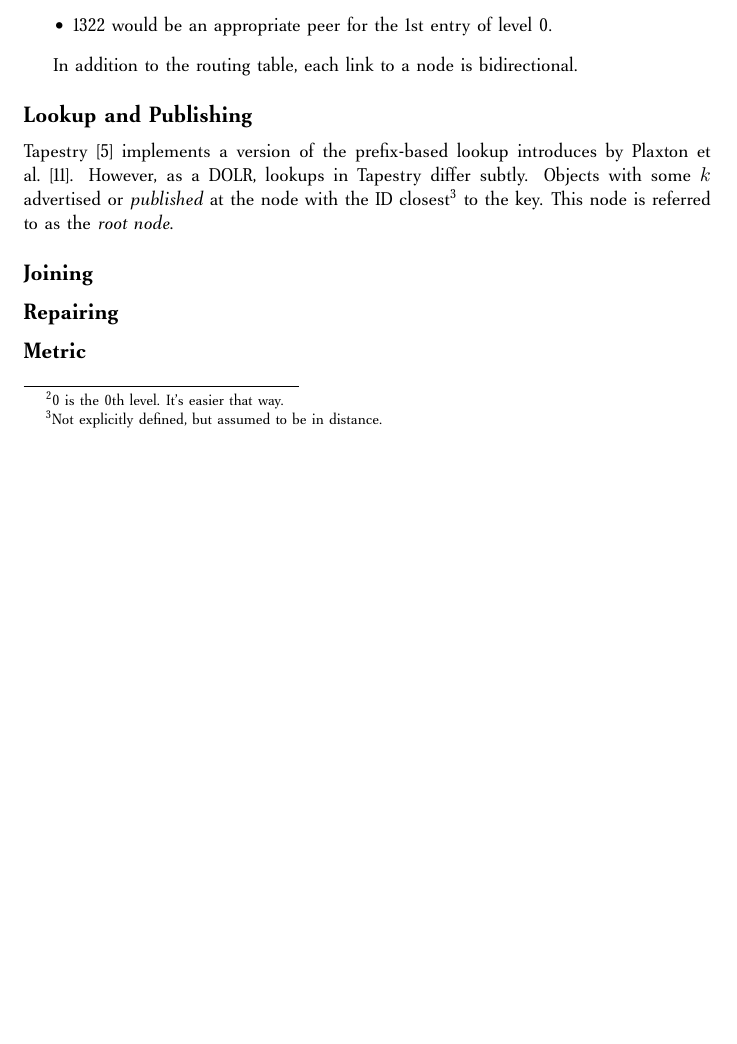
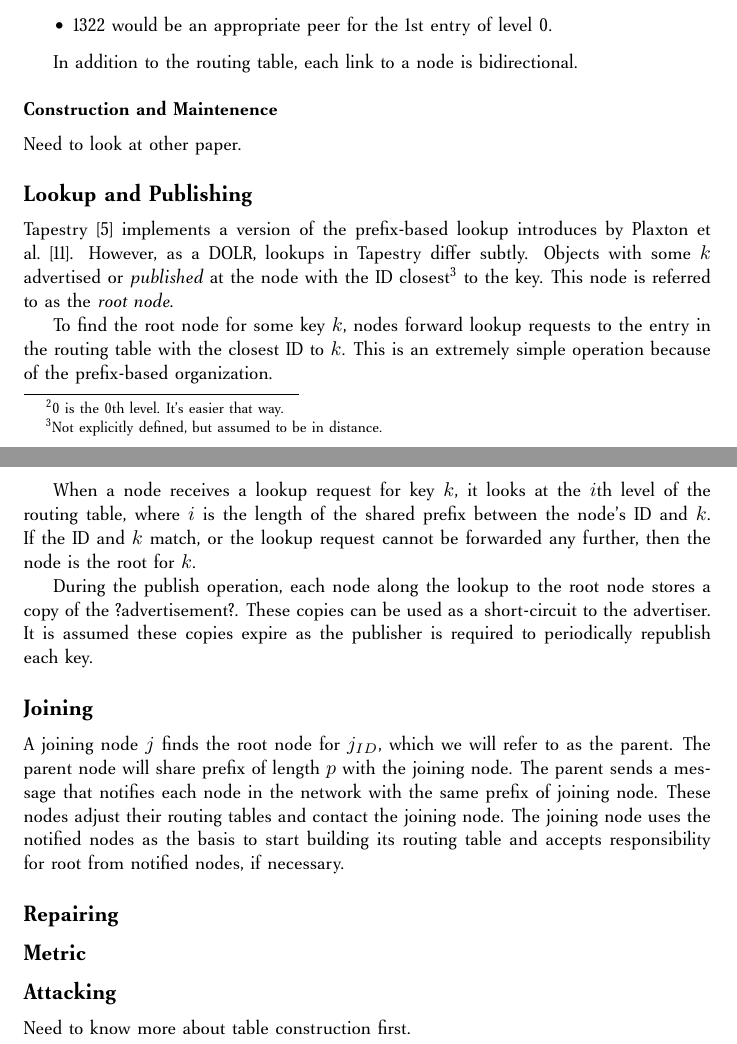
Before and after one commit to abrosen/notes, a LaTeX thesis (summaries/dht.tex): part of page 14 of 25 before the commit and two parts of pages 14 and 15 of 26 after it, the two joined at a grey line, cut so that both start at the same text, the shorter picture padded with empty space. Compiled offline with pdfLaTeX.

Commit message:
Taking a break

```diff
--- a/summaries/dht.tex
+++ b/summaries/dht.tex
@@ -399,24 +399,42 @@ Let the $i$th level of the routing table correspond to the peers with that match
 In addition to the routing table, each link to a node is bidirectional.
 
 
+\subsubsection*{Construction and Maintenence}
+Need to look at other paper.
+
 \subsection*{Lookup and Publishing}
 Tapestry \cite{tapestry} implements a version of the prefix-based lookup introduces by Plaxton et al.\ \cite{prr}.
 However, as a DOLR, lookups in Tapestry differ subtly.
 Objects with some $k$ advertised or \textit{published} at the node with the ID closest\footnote{Not explicitly defined, but assumed to be in distance.} to the key.
 This node is referred to as the \textit{root node}.
 
+To find the root node for some key $k$, nodes forward lookup requests to the entry in the routing table with the closest ID to $k$.
+This is an extremely simple operation because of the prefix-based organization.
 
+When a node receives a lookup request for key $k$, it looks at the $i$th level of the routing table, where $i$ is the length of the shared prefix between the node's ID and $k$.
+If the ID and $k$ match, or the lookup request cannot be forwarded any further, then the node is the root for $k$.
+
+During the publish operation, each node along the lookup to the root node stores a copy of the ?advertisement?.
+These copies can be used as a short-circuit to the advertiser.
+It is assumed these copies expire as the publisher is required to periodically republish each key.
 
 
 
 \subsection*{Joining}
 
+A joining node $j$ finds the root node for $j_{ID}$, which we will refer to as the parent.
+The parent node will share prefix of length $p$ with the joining node.
+The parent sends a message  that notifies each node in the network with the same prefix of joining node.
+These nodes adjust their routing tables and contact the joining node.
+The joining node uses the notified nodes as the basis to start building its routing table and accepts responsibility for root from notified nodes, if necessary.
+
+
 \subsection*{Repairing}
 
 \subsection*{Metric}
 
-
-
+\subsection*{Attacking}
+Need to know more about table construction first.
 
 \chapter{Kademlia and the XOR Metric}
 
```
Also changed, not shown: summaries/dht.pdf.
